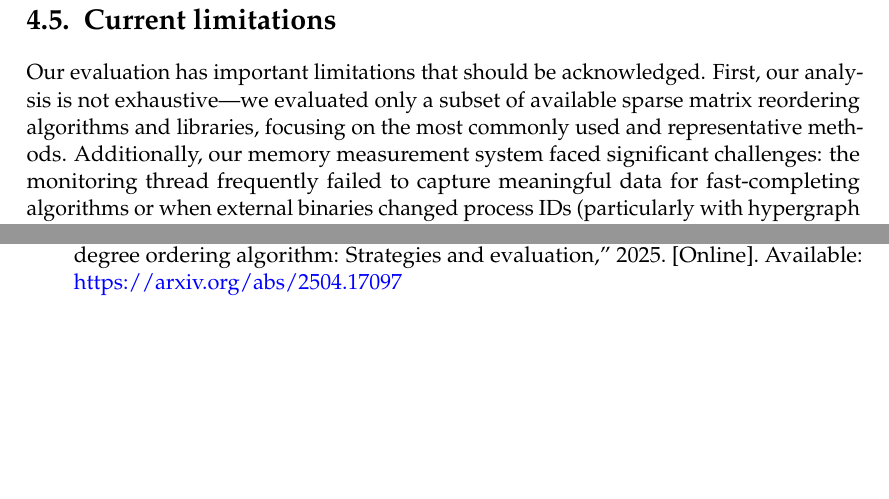
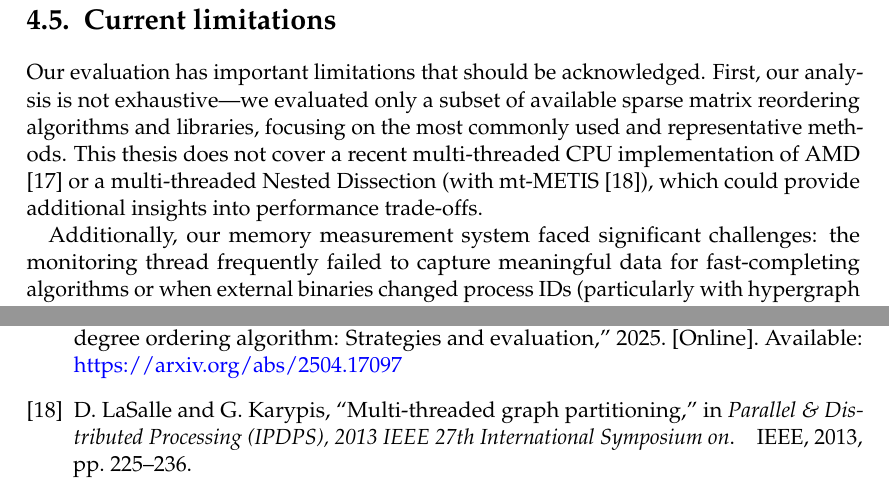
Before and after one commit to ohcomely/master-thesis, a LaTeX thesis (report.tex, which reads bib/main.bib, src/results.tex): two parts of pages 43 and 62 of 62 before the commit and two parts of pages 43 and 61 of 62 after it, joined at a grey line, cut so that both start at the same text, the shorter picture padded with empty space. Compiled offline with pdfLaTeX.

Commit message:
added in limitations

```diff
--- a/bib/main.bib
+++ b/bib/main.bib
@@ -352,0 +357,5 @@
+  booktitle    = {Parallel \& Distributed Processing (IPDPS), 2013 IEEE 27th International Symposium on},
+  pages        = {225--236},
+  year         = {2013},
+  organization = {IEEE}
+}
--- a/src/results.tex
+++ b/src/results.tex
@@ -264,7 +264,9 @@ For small matrices, the overhead of data transfer to and from the GPU negates an
 
 \section{Current limitations}
 
-Our evaluation has important limitations that should be acknowledged. First, our analysis is not exhaustive—we evaluated only a subset of available sparse matrix reordering algorithms and libraries, focusing on the most commonly used and representative methods. Additionally, our memory measurement system faced significant challenges: the monitoring thread frequently failed to capture meaningful data for fast-completing algorithms or when external binaries changed process IDs (particularly with hypergraph methods). For several large matrices, symbolic factorization failed due to memory constraints, preventing complete evaluation of all methods across our entire dataset.
+Our evaluation has important limitations that should be acknowledged. First, our analysis is not exhaustive—we evaluated only a subset of available sparse matrix reordering algorithms and libraries, focusing on the most commonly used and representative methods. This thesis does not cover a recent multi-threaded CPU implementation of AMD \cite{chang2025parallelizingapproximateminimumdegree} or a multi-threaded Nested Dissection (with mt-METIS \cite{mtmetis2013ipdps}), which could provide additional insights into performance trade-offs.
+
+Additionally, our memory measurement system faced significant challenges: the monitoring thread frequently failed to capture meaningful data for fast-completing algorithms or when external binaries changed process IDs (particularly with hypergraph methods). For several large matrices, symbolic factorization failed due to memory constraints, preventing complete evaluation of all methods across our entire dataset.
 
 The practical applicability of some methods is also limited by performance constraints. Hypergraph-based methods, while sometimes producing high-quality reorderings, proved computationally expensive and impractical for large matrices. Furthermore, our GPU acceleration efforts were limited to the RCM algorithm—we did not implement GPU versions of other reordering methods, which represents a significant opportunity for future performance improvements across the entire algorithm suite.
 
```
Also changed, not shown: report.bbl, bib/main.bib (4 more changed lines), 5 other files.
